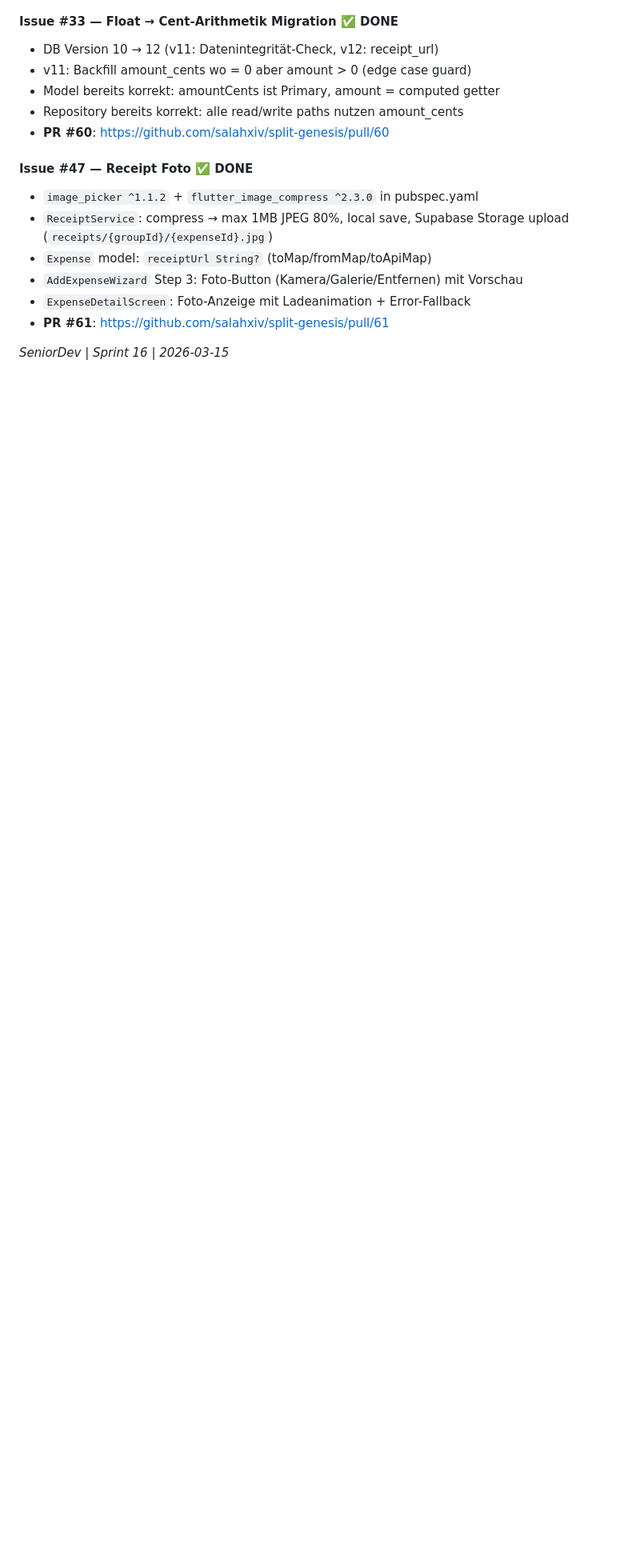
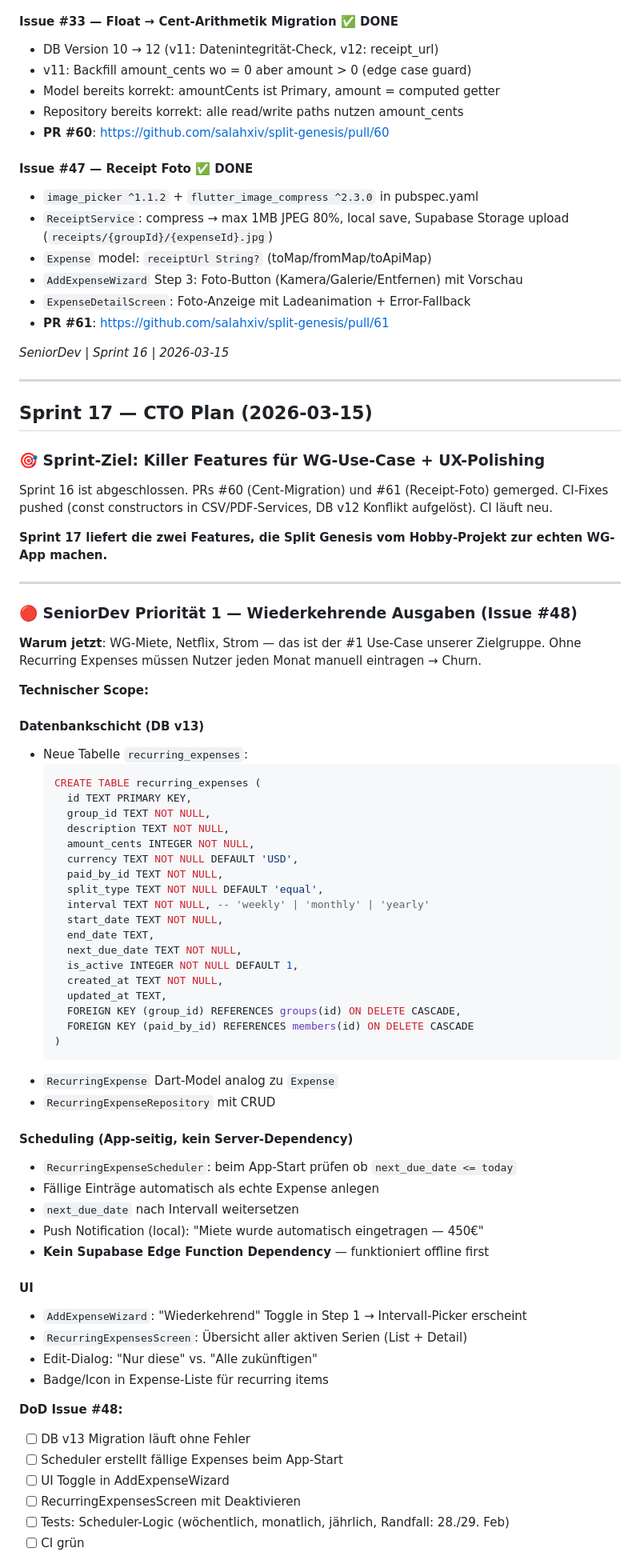
Before and after one commit to salahxiv/split-genesis, a Markdown page: team-discussion.md, the part around one of its changes. Shown at 80% size. GitHub-like rendering; blank space fills up the shorter version.

Commit message:
docs: Sprint 17 plan — Recurring Expenses (#48) + UX Live-Preview (#51)

````diff
--- a/team-discussion.md
+++ b/team-discussion.md
@@ -1058,3 +1058,68 @@ Sprint 15 abgeschlossen. PR #59 (Offline LWW Conflict Resolution) gemerged. CI a
 - **PR #61**: https://github.com/salahxiv/split-genesis/pull/61
 
 *SeniorDev | Sprint 16 | 2026-03-15*
+
+---
+
+## Sprint 17 — CTO Plan (2026-03-15)
+
+### 🎯 Sprint-Ziel: Killer Features für WG-Use-Case + UX-Polishing
+
+Sprint 16 ist abgeschlossen. PRs #60 (Cent-Migration) und #61 (Receipt-Foto) gemerged. CI-Fixes pushed (const constructors in CSV/PDF-Services, DB v12 Konflikt aufgelöst). CI läuft neu.
+
+**Sprint 17 liefert die zwei Features, die Split Genesis vom Hobby-Projekt zur echten WG-App machen.**
+
+---
+
+### 🔴 SeniorDev Priorität 1 — Wiederkehrende Ausgaben (Issue #48)
+
+**Warum jetzt**: WG-Miete, Netflix, Strom — das ist der #1 Use-Case unserer Zielgruppe. Ohne Recurring Expenses müssen Nutzer jeden Monat manuell eintragen → Churn.
+
+**Technischer Scope:**
+
+#### Datenbankschicht (DB v13)
+- Neue Tabelle `recurring_expenses`:
+  ```sql
+  CREATE TABLE recurring_expenses (
+    id TEXT PRIMARY KEY,
+    group_id TEXT NOT NULL,
+    description TEXT NOT NULL,
+    amount_cents INTEGER NOT NULL,
+    currency TEXT NOT NULL DEFAULT 'USD',
+    paid_by_id TEXT NOT NULL,
+    split_type TEXT NOT NULL DEFAULT 'equal',
+    interval TEXT NOT NULL, -- 'weekly' | 'monthly' | 'yearly'
+    start_date TEXT NOT NULL,
+    end_date TEXT,
+    next_due_date TEXT NOT NULL,
+    is_active INTEGER NOT NULL DEFAULT 1,
+    created_at TEXT NOT NULL,
+    updated_at TEXT,
+    FOREIGN KEY (group_id) REFERENCES groups(id) ON DELETE CASCADE,
+    FOREIGN KEY (paid_by_id) REFERENCES members(id) ON DELETE CASCADE
+  )
+  ```
+- `RecurringExpense` Dart-Model analog zu `Expense`
+- `RecurringExpenseRepository` mit CRUD
+
+#### Scheduling (App-seitig, kein Server-Dependency)
+- `RecurringExpenseScheduler`: beim App-Start prüfen ob `next_due_date <= today`
+- Fällige Einträge automatisch als echte Expense anlegen
+- `next_due_date` nach Intervall weitersetzen
+- Push Notification (local): "Miete wurde automatisch eingetragen — 450€"
+- **Kein Supabase Edge Function Dependency** — funktioniert offline first
+
+#### UI
+- `AddExpenseWizard`: "Wiederkehrend" Toggle in Step 1 → Intervall-Picker erscheint
+- `RecurringExpensesScreen`: Übersicht aller aktiven Serien (List + Detail)
+- Edit-Dialog: "Nur diese" vs. "Alle zukünftigen"
+- Badge/Icon in Expense-Liste für recurring items
+
+**DoD Issue #48:**
+- [ ] DB v13 Migration läuft ohne Fehler
+- [ ] Scheduler erstellt fällige Expenses beim App-Start
+- [ ] UI Toggle in AddExpenseWizard
+- [ ] RecurringExpensesScreen mit Deaktivieren
+- [ ] Tests: Scheduler-Logic (wöchentlich, monatlich, jährlich, Randfall: 28./29. Feb)
+- [ ] CI grün
+
````
Also changed, not shown: other parts of team-discussion.md (+54 -0 lines).
